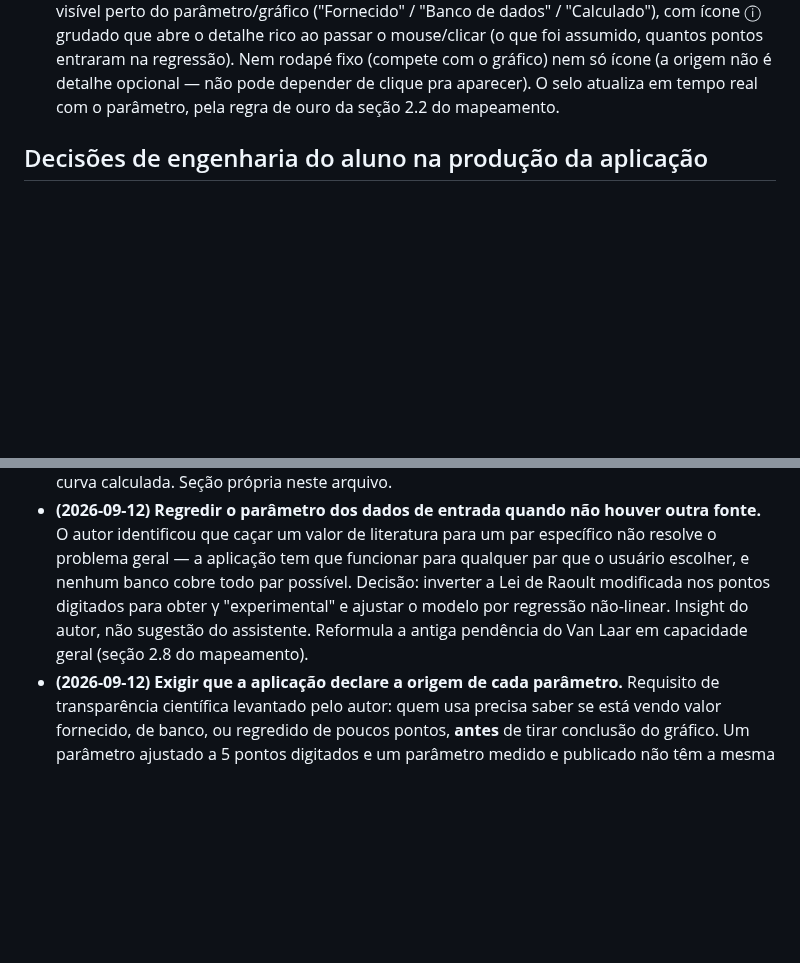
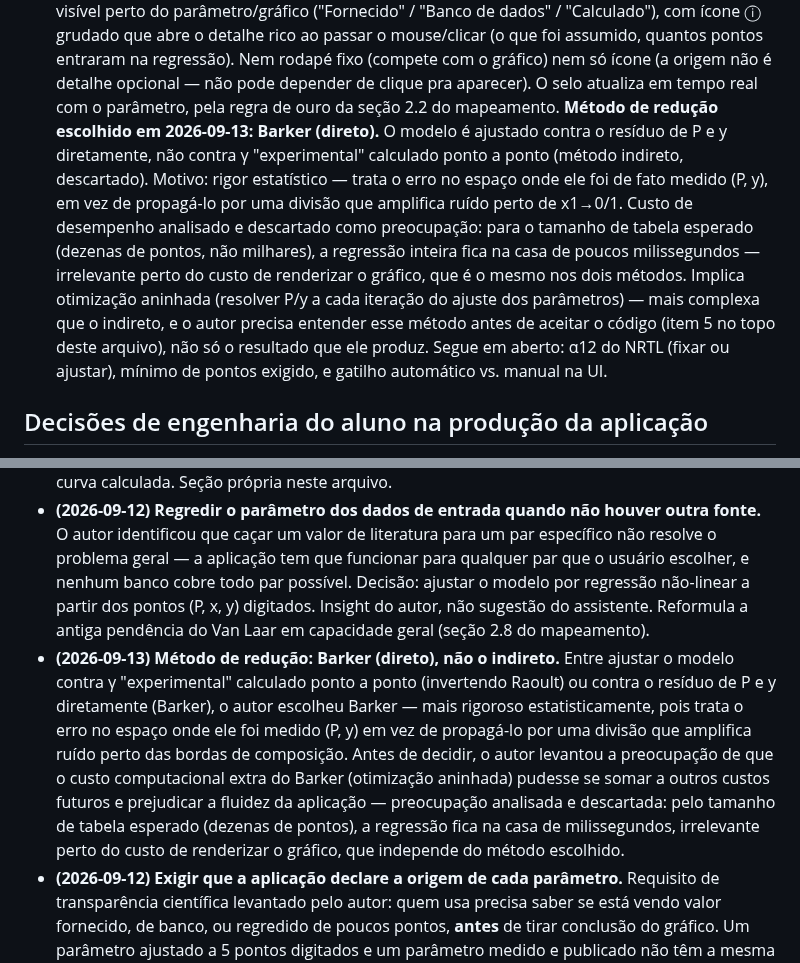
Before and after one commit to Lins84/equilibrio-fases-GE-tcc, a Markdown page: CLAUDE.md, 2 parts joined by grey strips. GitHub-like rendering; blank space fills up the shorter version.

Commit message:
Decide o método de redução de dados: Barker (direto), não indireto
O autor escolheu Barker sobre o método indireto (ajustar γ "experimental"
calculado invertendo Raoult) para a regressão de parâmetros a partir dos
dados de entrada (item 3 de "Próximos passos", seção 2.8 do mapeamento).
Motivo registrado: rigor estatístico — Barker trata o erro no espaço
onde foi de fato medido (P, y), evitando a amplificação de ruído que a
divisão do método indireto produz perto das bordas de composição.

Antes de decidir, o autor levantou a preocupação de que o custo
computacional extra do Barker (otimização aninhada) se somasse a outros
custos futuros e comprometesse a fluidez da aplicação. Essa preocupação
foi analisada e descartada: para o tamanho de tabela esperado (dezenas
de pontos, não milhares), a regressão inteira fica na casa de poucos
milissegundos — irrelevante perto do custo de renderizar o gráfico, que
é o mesmo independente do método.

Corrige a descrição do mecanismo nas entradas de 2026-09-12 (CLAUDE.md
bloco A e seção 2.8 do mapeamento), que ainda descreviam o método
indireto como se fosse o adotado — ficaria factualmente inconsistente
com a decisão de hoje se não fosse corrigido, não só complementado.

Registra também que α12 do NRTL, mínimo de pontos e gatilho de UI
seguem em aberto, agora que o método de redução está fechado.

Co-Authored-By: Claude Sonnet 5 <noreply@anthropic.com>
Claude-Session: https://claude.ai/code/session_01GJcpCJsH3sa5eyEwMQwyQF

```diff
--- a/CLAUDE.md
+++ b/CLAUDE.md
@@ -244,6 +244,21 @@ Com isso, os **7 modelos Gᴱ** (`Margules 1P/2P`, `Van Laar`, `Wilson`,
    detalhe opcional — não pode depender de clique pra aparecer). O selo
    atualiza em tempo real com o parâmetro, pela regra de ouro da seção
    2.2 do mapeamento.
+   **Método de redução escolhido em 2026-09-13: Barker (direto).** O
+   modelo é ajustado contra o resíduo de P e y diretamente, não contra γ
+   "experimental" calculado ponto a ponto (método indireto, descartado).
+   Motivo: rigor estatístico — trata o erro no espaço onde ele foi de
+   fato medido (P, y), em vez de propagá-lo por uma divisão que amplifica
+   ruído perto de x1→0/1. Custo de desempenho analisado e descartado como
+   preocupação: para o tamanho de tabela esperado (dezenas de pontos, não
+   milhares), a regressão inteira fica na casa de poucos milissegundos —
+   irrelevante perto do custo de renderizar o gráfico, que é o mesmo nos
+   dois métodos. Implica otimização aninhada (resolver P/y a cada
+   iteração do ajuste dos parâmetros) — mais complexa que o indireto, e
+   o autor precisa entender esse método antes de aceitar o código
+   (item 5 no topo deste arquivo), não só o resultado que ele produz.
+   Segue em aberto: α12 do NRTL (fixar ou ajustar), mínimo de pontos
+   exigido, e gatilho automático vs. manual na UI.
 
 ## Decisões de engenharia do aluno na produção da aplicação
 
@@ -337,11 +352,22 @@ confiáveis**, e por isso as mais defensáveis perante a banca.
   houver outra fonte.** O autor identificou que caçar um valor de
   literatura para um par específico não resolve o problema geral — a
   aplicação tem que funcionar para qualquer par que o usuário escolher, e
-  nenhum banco cobre todo par possível. Decisão: inverter a Lei de Raoult
-  modificada nos pontos digitados para obter γ "experimental" e ajustar o
-  modelo por regressão não-linear. Insight do autor, não sugestão do
-  assistente. Reformula a antiga pendência do Van Laar em capacidade
-  geral (seção 2.8 do mapeamento).
+  nenhum banco cobre todo par possível. Decisão: ajustar o modelo por
+  regressão não-linear a partir dos pontos (P, x, y) digitados. Insight
+  do autor, não sugestão do assistente. Reformula a antiga pendência do
+  Van Laar em capacidade geral (seção 2.8 do mapeamento).
+- **(2026-09-13) Método de redução: Barker (direto), não o indireto.**
+  Entre ajustar o modelo contra γ "experimental" calculado ponto a ponto
+  (invertendo Raoult) ou contra o resíduo de P e y diretamente (Barker),
+  o autor escolheu Barker — mais rigoroso estatisticamente, pois trata o
+  erro no espaço onde ele foi medido (P, y) em vez de propagá-lo por uma
+  divisão que amplifica ruído perto das bordas de composição. Antes de
+  decidir, o autor levantou a preocupação de que o custo computacional
+  extra do Barker (otimização aninhada) pudesse se somar a outros custos
+  futuros e prejudicar a fluidez da aplicação — preocupação analisada e
+  descartada: pelo tamanho de tabela esperado (dezenas de pontos), a
+  regressão fica na casa de milissegundos, irrelevante perto do custo de
+  renderizar o gráfico, que independe do método escolhido.
 - **(2026-09-12) Exigir que a aplicação declare a origem de cada
   parâmetro.** Requisito de transparência científica levantado pelo
   autor: quem usa precisa saber se está vendo valor fornecido, de banco,
```
Also changed, not shown: Docs/mapeamento_e_plano_TCC-1.md (+6 -2 lines).
